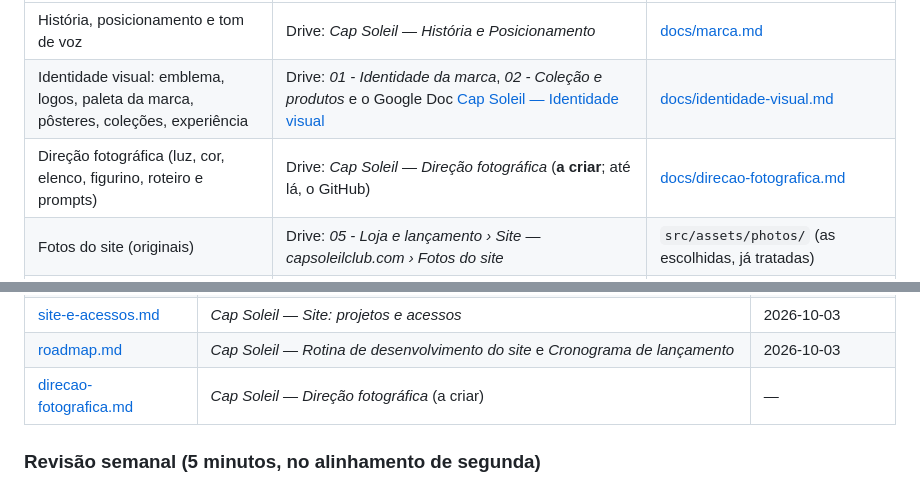
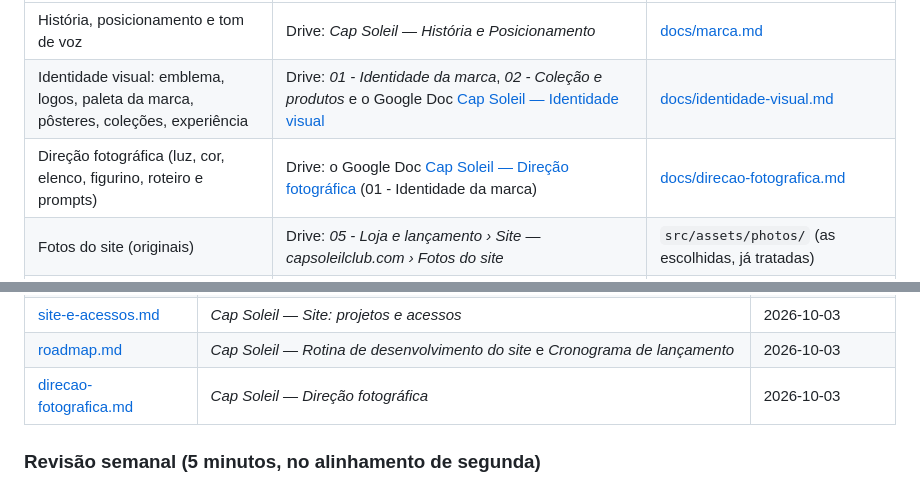
Before and after one commit to Ramonandreee/Cap-Soleil-Club, a Markdown page: docs/como-trabalhamos.md, 2 parts joined by grey strips. GitHub-like rendering.

```diff
--- a/docs/como-trabalhamos.md
+++ b/docs/como-trabalhamos.md
@@ -22,7 +22,7 @@ Cada assunto tem **uma fonte**. As outras cópias são **espelhos**, que dizem d
 |---|---|---|
 | História, posicionamento e tom de voz | Drive: *Cap Soleil — História e Posicionamento* | [docs/marca.md](marca.md) |
 | Identidade visual: emblema, logos, paleta da marca, pôsteres, coleções, experiência | Drive: *01 - Identidade da marca*, *02 - Coleção e produtos* e o Google Doc [Cap Soleil — Identidade visual](https://docs.google.com/document/d/1YhPwr9-X6vkbqh4BLxdR4LzmLq_bPlczWNrwP4PMneM/edit) | [docs/identidade-visual.md](identidade-visual.md) |
-| Direção fotográfica (luz, cor, elenco, figurino, roteiro e prompts) | Drive: *Cap Soleil — Direção fotográfica* (**a criar**; até lá, o GitHub) | [docs/direcao-fotografica.md](direcao-fotografica.md) |
+| Direção fotográfica (luz, cor, elenco, figurino, roteiro e prompts) | Drive: o Google Doc [Cap Soleil — Direção fotográfica](https://docs.google.com/document/d/1dLr6m-h7s_Ibe2cCZMgjK5hsHVVu4LXlHL9POmkCyDY/edit) (01 - Identidade da marca) | [docs/direcao-fotografica.md](direcao-fotografica.md) |
 | Fotos do site (originais) | Drive: *05 - Loja e lançamento › Site — capsoleilclub.com › Fotos do site* | `src/assets/photos/` (as escolhidas, já tratadas) |
 | Cores, fontes e gráficos **do site** | GitHub: `src/styles/tokens.css`, `src/lib/sun.ts`, os componentes em `src/components/` e [identidade-visual.md › No site](identidade-visual.md#no-site) | — |
 | Textos do site (inglês) | GitHub: `src/content/site.ts` | Drive: o doc de origem, quando a frase vem de lá (ex.: a história) |
@@ -107,7 +107,7 @@ Cada documento em `docs/` traz no topo:
 | [identidade-visual.md](identidade-visual.md) | *01 - Identidade da marca*, *02 - Coleção e produtos* e *Cap Soleil — Identidade visual* | 2026-10-03 |
 | [site-e-acessos.md](site-e-acessos.md) | *Cap Soleil — Site: projetos e acessos* | 2026-10-03 |
 | [roadmap.md](roadmap.md) | *Cap Soleil — Rotina de desenvolvimento do site* e *Cronograma de lançamento* | 2026-10-03 |
-| [direcao-fotografica.md](direcao-fotografica.md) | *Cap Soleil — Direção fotográfica* (a criar) | — |
+| [direcao-fotografica.md](direcao-fotografica.md) | *Cap Soleil — Direção fotográfica* | 2026-10-03 |
 
 ### Revisão semanal (5 minutos, no alinhamento de segunda)
 
```
Also changed, not shown: docs/direcao-fotografica.md (+2 -2 lines).
